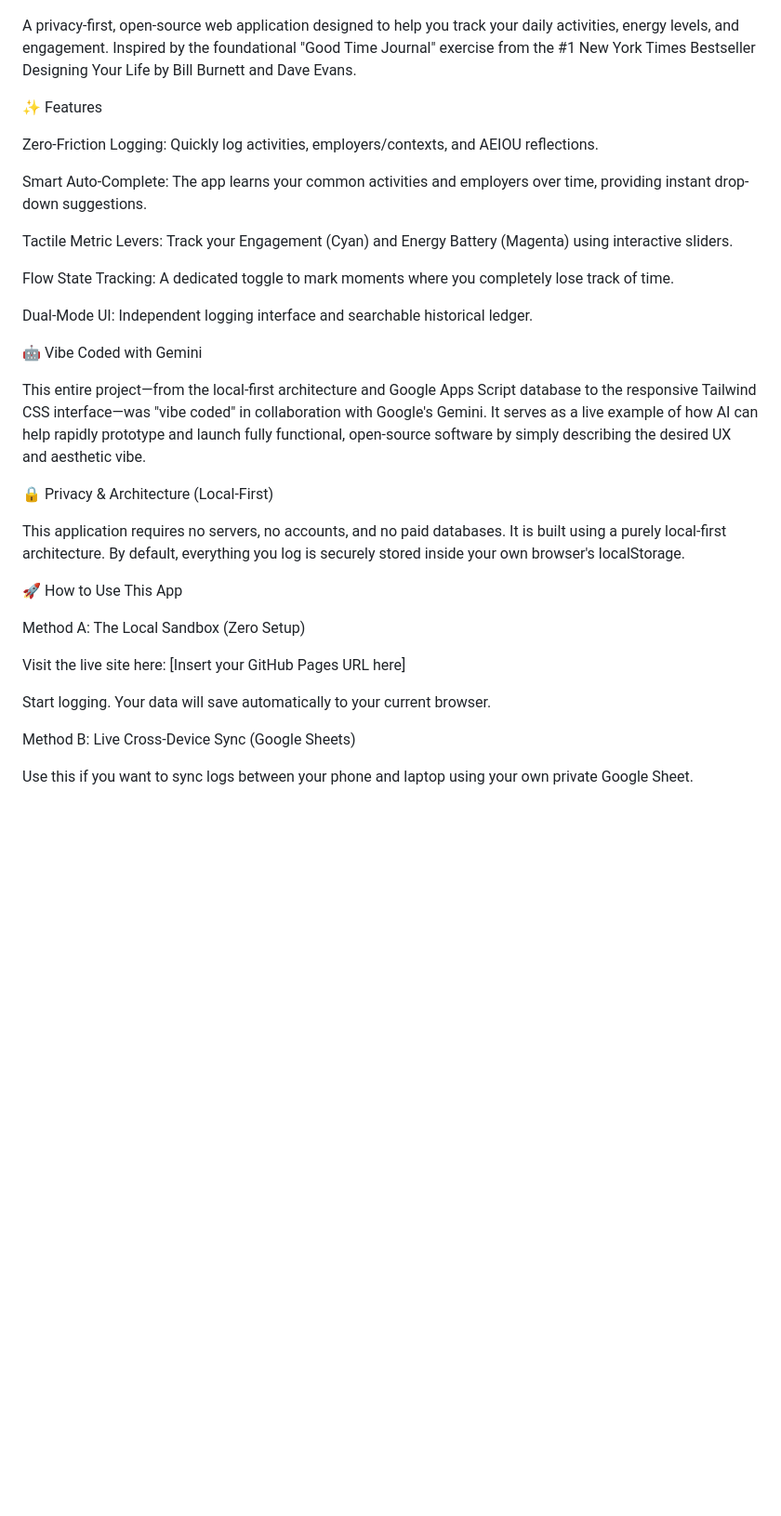
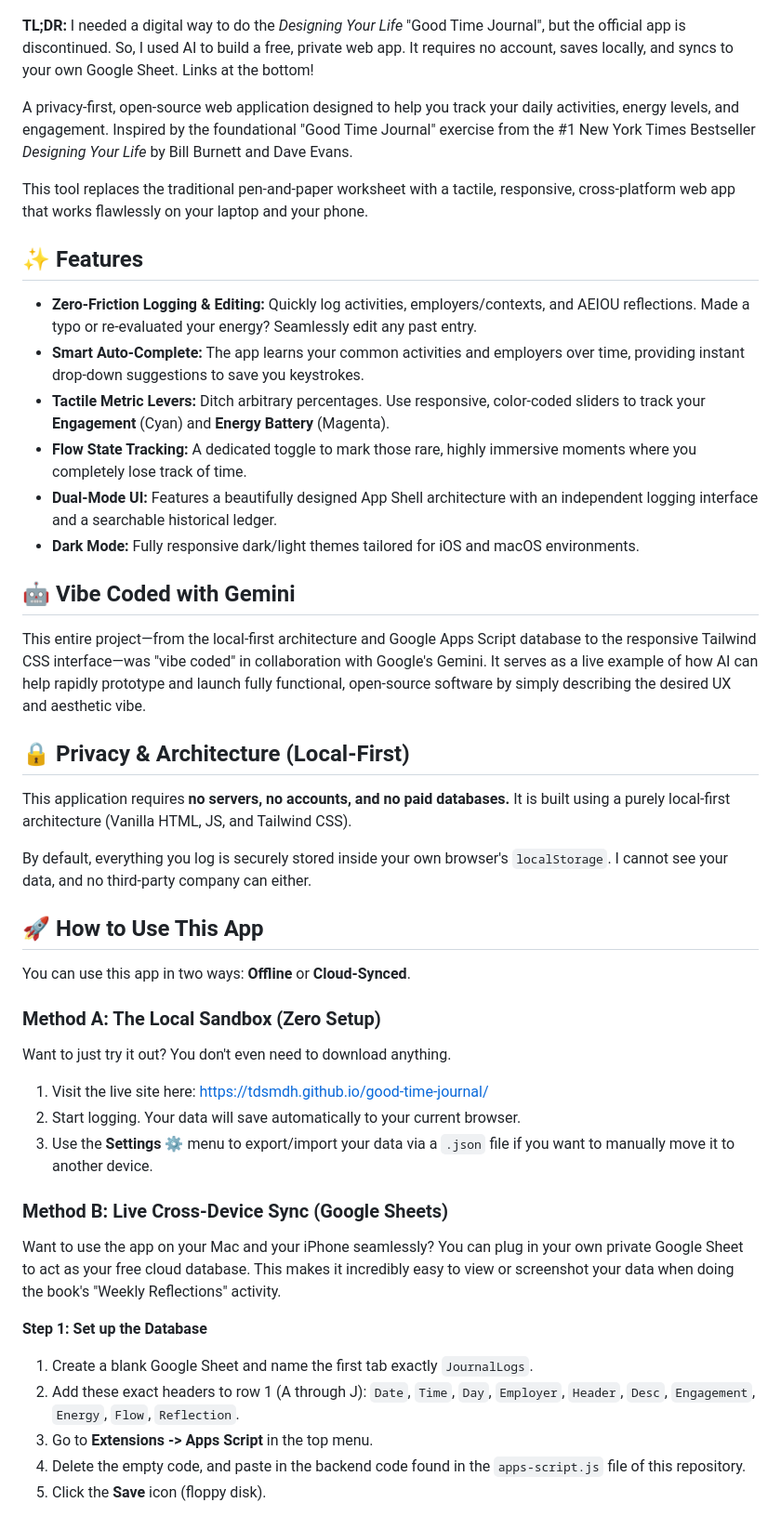
Before and after one commit to tdsmdh/good-time-journal, a Markdown page: README.md, the part around one of its changes. Shown at 93% size. GitHub-like rendering; blank space fills up the shorter version.

```diff
--- a/README.md
+++ b/README.md
@@ -5,37 +6,48 @@
   <img src="Good Time Journal - Mobile.png" width="300" alt="Mobile View">
 </p>
 
-A privacy-first, open-source web application designed to help you track your daily activities, energy levels, and engagement. Inspired by the foundational "Good Time Journal" exercise from the #1 New York Times Bestseller Designing Your Life by Bill Burnett and Dave Evans.
+**TL;DR:** I needed a digital way to do the *Designing Your Life* "Good Time Journal", but the official app is discontinued. So, I used AI to build a free, private web app. It requires no account, saves locally, and syncs to your own Google Sheet. Links at the bottom!
 
-✨ Features
+A privacy-first, open-source web application designed to help you track your daily activities, energy levels, and engagement. Inspired by the foundational "Good Time Journal" exercise from the #1 New York Times Bestseller *Designing Your Life* by Bill Burnett and Dave Evans.
 
-Zero-Friction Logging: Quickly log activities, employers/contexts, and AEIOU reflections.
+This tool replaces the traditional pen-and-paper worksheet with a tactile, responsive, cross-platform web app that works flawlessly on your laptop and your phone.
 
-Smart Auto-Complete: The app learns your common activities and employers over time, providing instant drop-down suggestions.
+## ✨ Features
 
-Tactile Metric Levers: Track your Engagement (Cyan) and Energy Battery (Magenta) using interactive sliders.
+* **Zero-Friction Logging & Editing:** Quickly log activities, employers/contexts, and AEIOU reflections. Made a typo or re-evaluated your energy? Seamlessly edit any past entry.
+* **Smart Auto-Complete:** The app learns your common activities and employers over time, providing instant drop-down suggestions to save you keystrokes.
+* **Tactile Metric Levers:** Ditch arbitrary percentages. Use responsive, color-coded sliders to track your **Engagement** (Cyan) and **Energy Battery** (Magenta).
+* **Flow State Tracking:** A dedicated toggle to mark those rare, highly immersive moments where you completely lose track of time.
+* **Dual-Mode UI:** Features a beautifully designed App Shell architecture with an independent logging interface and a searchable historical ledger.
+* **Dark Mode:** Fully responsive dark/light themes tailored for iOS and macOS environments.
 
-Flow State Tracking: A dedicated toggle to mark moments where you completely lose track of time.
-
-Dual-Mode UI: Independent logging interface and searchable historical ledger.
-
-🤖 Vibe Coded with Gemini
+## 🤖 Vibe Coded with Gemini
 
 This entire project—from the local-first architecture and Google Apps Script database to the responsive Tailwind CSS interface—was "vibe coded" in collaboration with Google's Gemini. It serves as a live example of how AI can help rapidly prototype and launch fully functional, open-source software by simply describing the desired UX and aesthetic vibe.
 
-🔒 Privacy & Architecture (Local-First)
+## 🔒 Privacy & Architecture (Local-First)
 
-This application requires no servers, no accounts, and no paid databases. It is built using a purely local-first architecture. By default, everything you log is securely stored inside your own browser's localStorage.
+This application requires **no servers, no accounts, and no paid databases.** It is built using a purely local-first architecture (Vanilla HTML, JS, and Tailwind CSS).
 
-🚀 How to Use This App
+By default, everything you log is securely stored inside your own browser's `localStorage`. I cannot see your data, and no third-party company can either.
 
-Method A: The Local Sandbox (Zero Setup)
+## 🚀 How to Use This App
 
-Visit the live site here: [Insert your GitHub Pages URL here]
+You can use this app in two ways: **Offline** or **Cloud-Synced**.
 
-Start logging. Your data will save automatically to your current browser.
+### Method A: The Local Sandbox (Zero Setup)
+Want to just try it out? You don't even need to download anything.
+1. Visit the live site here: [https://tdsmdh.github.io/good-time-journal/](https://tdsmdh.github.io/good-time-journal/)
+2. Start logging. Your data will save automatically to your current browser.
+3. Use the **Settings ⚙️** menu to export/import your data via a `.json` file if you want to manually move it to another device.
 
-Method B: Live Cross-Device Sync (Google Sheets)
+### Method B: Live Cross-Device Sync (Google Sheets)
+Want to use the app on your Mac and your iPhone seamlessly? You can plug in your own private Google Sheet to act as your free cloud database. This makes it incredibly easy to view or screenshot your data when doing the book's "Weekly Reflections" activity.
 
-Use this if you want to sync logs between your phone and laptop using your own private Google Sheet.
+**Step 1: Set up the Database**
+1. Create a blank Google Sheet and name the first tab exactly `JournalLogs`.
+2. Add these exact headers to row 1 (A through J): `Date`, `Time`, `Day`, `Employer`, `Header`, `Desc`, `Engagement`, `Energy`, `Flow`, `Reflection`.
+3. Go to **Extensions -> Apps Script** in the top menu.
+4. Delete the empty code, and paste in the backend code found in the `apps-script.js` file of this repository.
+5. Click the **Save** icon (floppy disk).
 
```
Also changed, not shown: other parts of README.md (+26 -45 lines).
